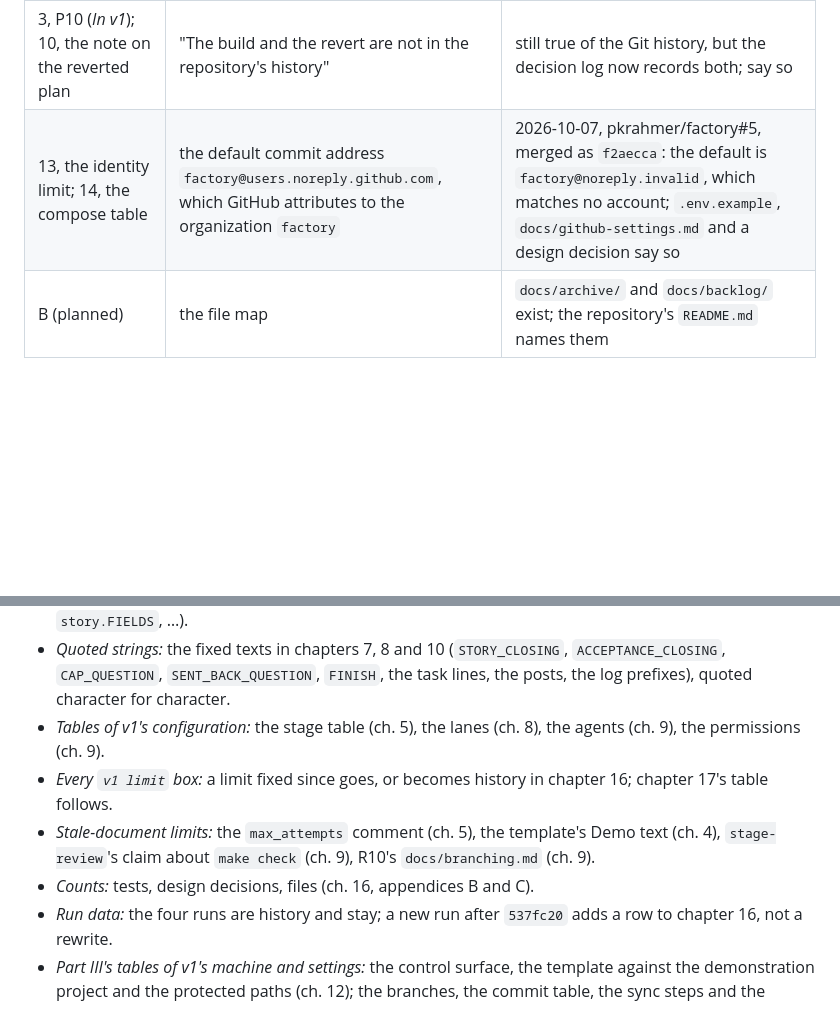
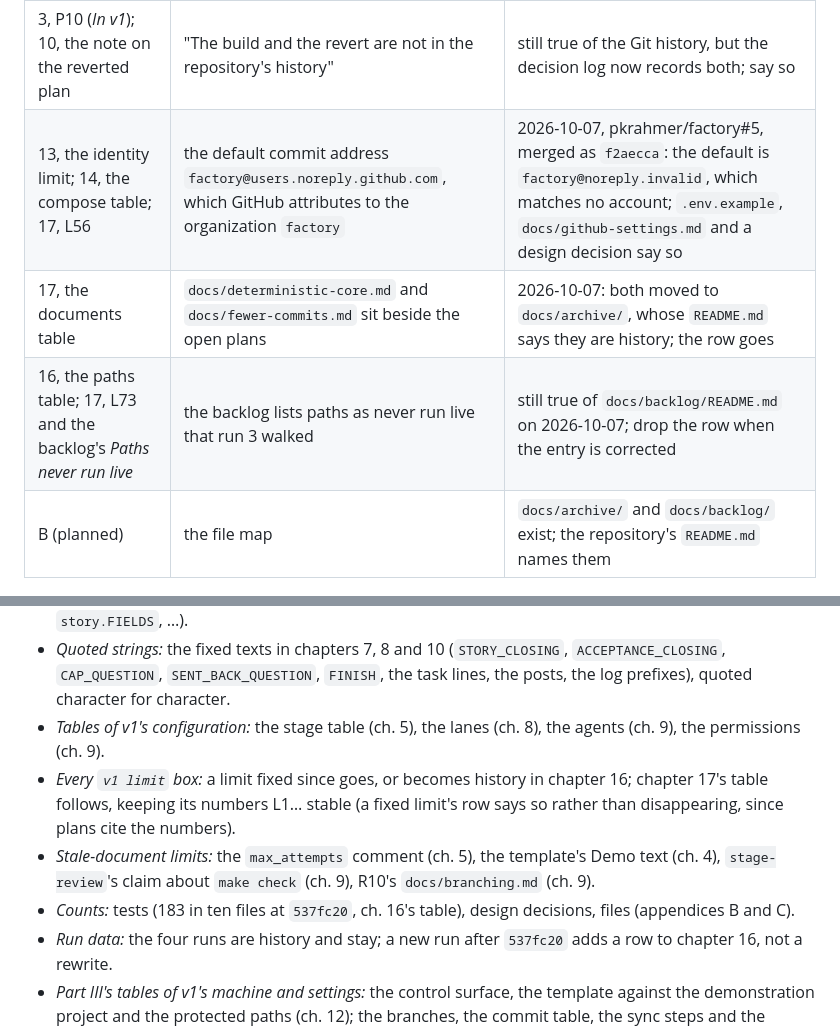
Before and after one commit to pkrahmer/factory, a Markdown page: docs/reference/RETARGET.md, 2 parts joined by grey strips. Rendered like a GitHub page; blank space fills up the shorter version.

```diff
--- a/docs/reference/RETARGET.md
+++ b/docs/reference/RETARGET.md
@@ -50,5 +53,7 @@ The book states these as facts about v1 at `537fc20`. At the new commit they are
 | 3, P10 (*In v1*); 10, the note on the reverted plan | "The build and the revert are not in the repository's history" | still true of the Git history, but the decision log now records both; say so |
-| 13, the identity limit; 14, the compose table | the default commit address `factory@users.noreply.github.com`, which GitHub attributes to the organization `factory` | 2026-10-07, pkrahmer/factory#5, merged as `f2aecca`: the default is `factory@noreply.invalid`, which matches no account; `.env.example`, `docs/github-settings.md` and a design decision say so |
+| 13, the identity limit; 14, the compose table; 17, L56 | the default commit address `factory@users.noreply.github.com`, which GitHub attributes to the organization `factory` | 2026-10-07, pkrahmer/factory#5, merged as `f2aecca`: the default is `factory@noreply.invalid`, which matches no account; `.env.example`, `docs/github-settings.md` and a design decision say so |
+| 17, the documents table | `docs/deterministic-core.md` and `docs/fewer-commits.md` sit beside the open plans | 2026-10-07: both moved to `docs/archive/`, whose `README.md` says they are history; the row goes |
+| 16, the paths table; 17, L73 and the backlog's *Paths never run live* | the backlog lists paths as never run live that run 3 walked | still true of `docs/backlog/README.md` on 2026-10-07; drop the row when the entry is corrected |
 | B (planned) | the file map | `docs/archive/` and `docs/backlog/` exist; the repository's `README.md` names them |
 
 ## 5. What drifts with any code change
@@ -59,9 +64,9 @@ These are tied to the code at `537fc20` and must be verified against the code at
 - *Function, constant and key names* cited throughout Part II (`stage._decide`, `MAX_FAILURES`, `story.FIELDS`, …).
 - *Quoted strings:* the fixed texts in chapters 7, 8 and 10 (`STORY_CLOSING`, `ACCEPTANCE_CLOSING`, `CAP_QUESTION`, `SENT_BACK_QUESTION`, `FINISH`, the task lines, the posts, the log prefixes), quoted character for character.
 - *Tables of v1's configuration:* the stage table (ch. 5), the lanes (ch. 8), the agents (ch. 9), the permissions (ch. 9).
-- *Every `v1 limit` box:* a limit fixed since goes, or becomes history in chapter 16; chapter 17's table follows.
+- *Every `v1 limit` box:* a limit fixed since goes, or becomes history in chapter 16; chapter 17's table follows, keeping its numbers L1… stable (a fixed limit's row says so rather than disappearing, since plans cite the numbers).
 - *Stale-document limits:* the `max_attempts` comment (ch. 5), the template's Demo text (ch. 4), `stage-review`'s claim about `make check` (ch. 9), R10's `docs/branching.md` (ch. 9).
-- *Counts:* tests, design decisions, files (ch. 16, appendices B and C).
+- *Counts:* tests (183 in ten files at `537fc20`, ch. 16's table), design decisions, files (appendices B and C).
 - *Run data:* the four runs are history and stay; a new run after `537fc20` adds a row to chapter 16, not a rewrite.
 - *Part III's tables of v1's machine and settings:* the control surface, the template against the demonstration project and the protected paths (ch. 12); the branches, the commit table, the sync steps and the GitHub settings (ch. 13); the image, the compose variables, the entrypoint's steps, the tick's steps, the preflight's items, the state files and the log lines (ch. 14); the reach table (ch. 15).
 - *Statements about Claude Code's behavior* in chapter 15 (auto mode drops broad run rules, the classifier allows pushes to any branch, protected paths, `settings.local.json` without a trust step): taken from Claude Code's documentation on 2026-10-07, not from v1's code; check them against the documentation and the version the image then installs.
```
Also changed, not shown: other parts of docs/reference/RETARGET.md (+9 -6 lines), 1 other file.
